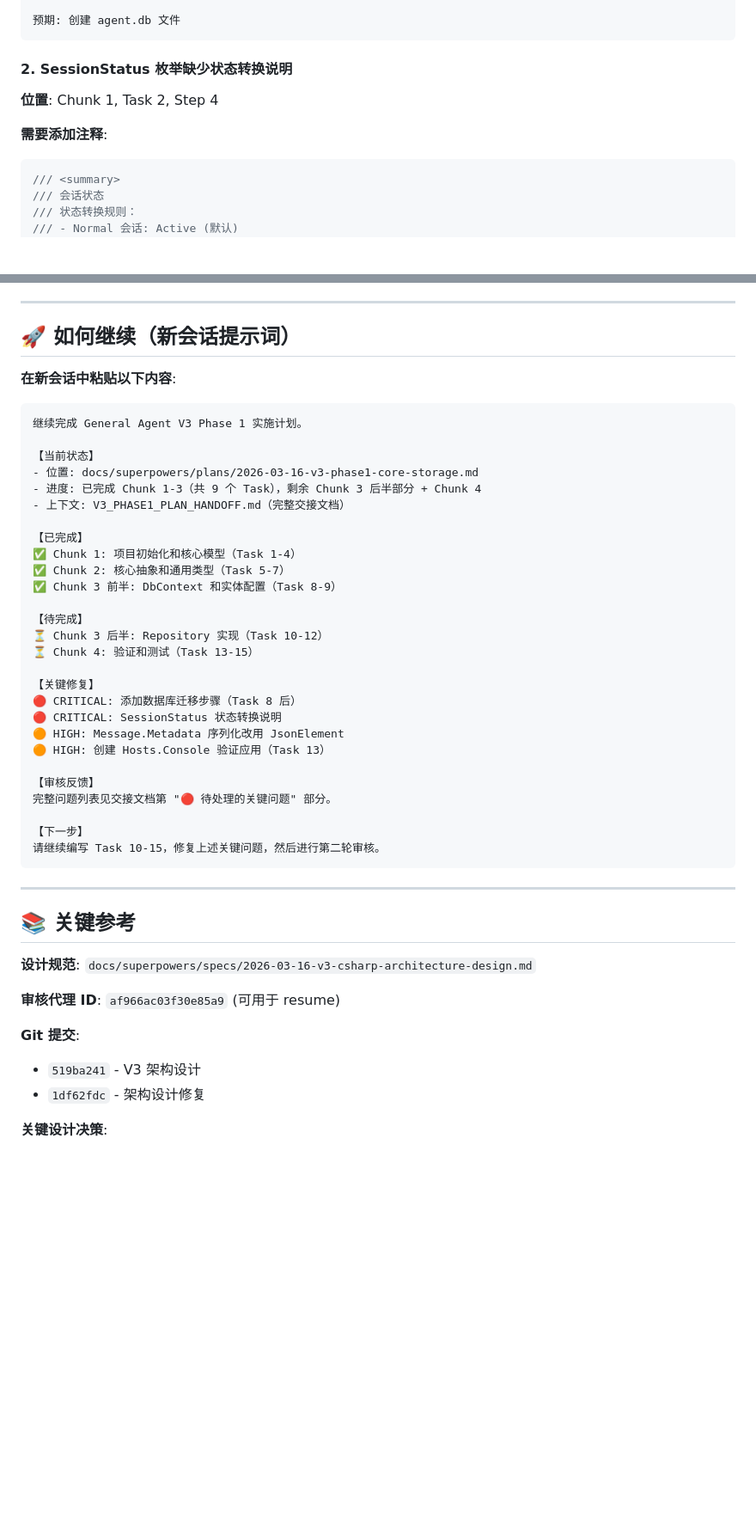
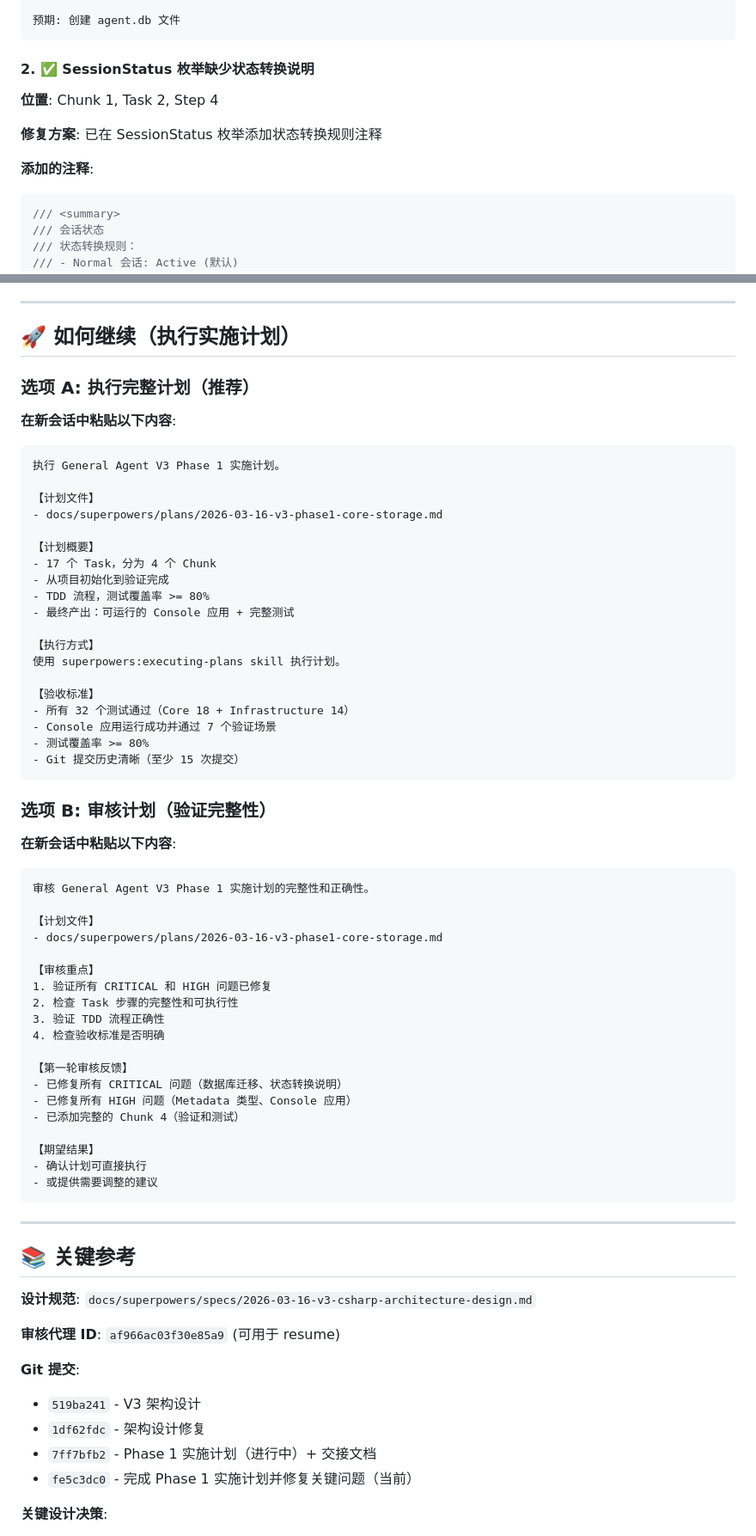
Before and after one commit to nothingbut/general-agent, a Markdown page: V3_PHASE1_PLAN_HANDOFF.md, 2 parts joined by grey strips. Shown at 86% size. Drawn GitHub-style; blank space fills up the shorter version.

````diff
--- a/V3_PHASE1_PLAN_HANDOFF.md
+++ b/V3_PHASE1_PLAN_HANDOFF.md
@@ -89,10 +104,12 @@ dotnet ef database update --project src/GeneralAgent.Infrastructure --startup-pr
 预期: 创建 agent.db 文件
 ```
 
-#### 2. SessionStatus 枚举缺少状态转换说明
+#### 2. ✅ SessionStatus 枚举缺少状态转换说明
 **位置**: Chunk 1, Task 2, Step 4
 
-**需要添加注释**:
+**修复方案**: 已在 SessionStatus 枚举添加状态转换规则注释
+
+**添加的注释**:
 ```csharp
 /// <summary>
 /// 会话状态
@@ -222,38 +229,58 @@ builder.Property(m => m.Metadata)
 
 ---
 
-## 🚀 如何继续（新会话提示词）
+## 🚀 如何继续（执行实施计划）
+
+### 选项 A: 执行完整计划（推荐）
 
 **在新会话中粘贴以下内容**:
 
 ```
-继续完成 General Agent V3 Phase 1 实施计划。
+执行 General Agent V3 Phase 1 实施计划。
 
-【当前状态】
-- 位置: docs/superpowers/plans/2026-03-16-v3-phase1-core-storage.md
-- 进度: 已完成 Chunk 1-3（共 9 个 Task），剩余 Chunk 3 后半部分 + Chunk 4
-- 上下文: V3_PHASE1_PLAN_HANDOFF.md（完整交接文档）
+【计划文件】
+- docs/superpowers/plans/2026-03-16-v3-phase1-core-storage.md
 
-【已完成】
-✅ Chunk 1: 项目初始化和核心模型（Task 1-4）
-✅ Chunk 2: 核心抽象和通用类型（Task 5-7）
-✅ Chunk 3 前半: DbContext 和实体配置（Task 8-9）
+【计划概要】
+- 17 个 Task，分为 4 个 Chunk
+- 从项目初始化到验证完成
+- TDD 流程，测试覆盖率 >= 80%
+- 最终产出：可运行的 Console 应用 + 完整测试
 
-【待完成】
-⏳ Chunk 3 后半: Repository 实现（Task 10-12）
-⏳ Chunk 4: 验证和测试（Task 13-15）
+【执行方式】
+使用 superpowers:executing-plans skill 执行计划。
 
-【关键修复】
-🔴 CRITICAL: 添加数据库迁移步骤（Task 8 后）
-🔴 CRITICAL: SessionStatus 状态转换说明
-🟠 HIGH: Message.Metadata 序列化改用 JsonElement
-🟠 HIGH: 创建 Hosts.Console 验证应用（Task 13）
+【验收标准】
+- 所有 32 个测试通过（Core 18 + Infrastructure 14）
+- Console 应用运行成功并通过 7 个验证场景
+- 测试覆盖率 >= 80%
+- Git 提交历史清晰（至少 15 次提交）
+```
 
-【审核反馈】
-完整问题列表见交接文档第 "🔴 待处理的关键问题" 部分。
+### 选项 B: 审核计划（验证完整性）
 
-【下一步】
-请继续编写 Task 10-15，修复上述关键问题，然后进行第二轮审核。
+**在新会话中粘贴以下内容**:
+
+```
+审核 General Agent V3 Phase 1 实施计划的完整性和正确性。
+
+【计划文件】
+- docs/superpowers/plans/2026-03-16-v3-phase1-core-storage.md
+
+【审核重点】
+1. 验证所有 CRITICAL 和 HIGH 问题已修复
+2. 检查 Task 步骤的完整性和可执行性
+3. 验证 TDD 流程正确性
+4. 检查验收标准是否明确
+
+【第一轮审核反馈】
+- 已修复所有 CRITICAL 问题（数据库迁移、状态转换说明）
+- 已修复所有 HIGH 问题（Metadata 类型、Console 应用）
+- 已添加完整的 Chunk 4（验证和测试）
+
+【期望结果】
+- 确认计划可直接执行
+- 或提供需要调整的建议
 ```
 
 ---
@@ -267,6 +294,8 @@ builder.Property(m => m.Metadata)
 **Git 提交**:
 - `519ba241` - V3 架构设计
 - `1df62fdc` - 架构设计修复
+- `7ff7bfb2` - Phase 1 实施计划（进行中）+ 交接文档
+- `fe5c3dc0` - 完成 Phase 1 实施计划并修复关键问题（当前）
 
 **关键设计决策**:
 1. 使用 record 实现不可变性
````
Also changed, not shown: other parts of V3_PHASE1_PLAN_HANDOFF.md (+67 -62 lines).
